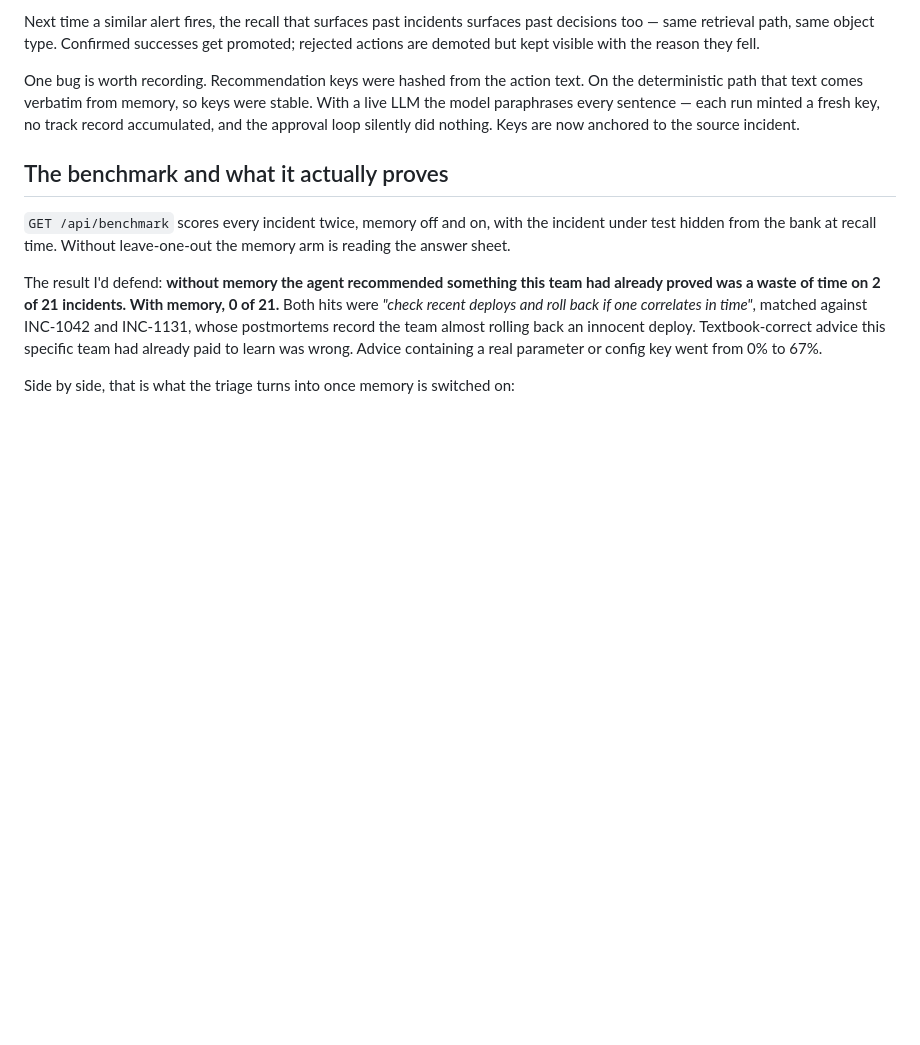
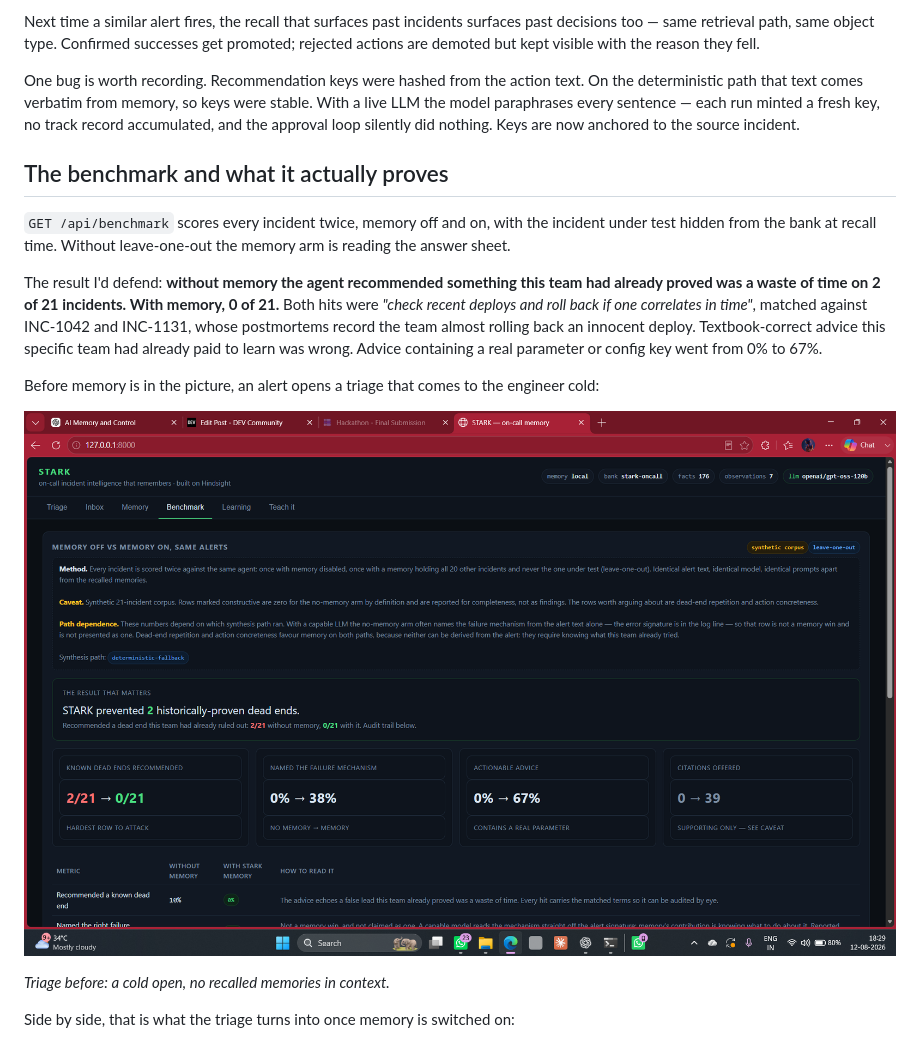
Before and after one commit to professor-200629/Stark-, a Markdown page: article.md, the part around the change. GitHub-like rendering; pictures changed too: docs/screenshots/triage-before.png; blank space fills up the shorter version.

Commit message:
Add screenshots to article and update triage screenshot

```diff
--- a/article.md
+++ b/article.md
@@ -135,6 +135,12 @@ One bug is worth recording. Recommendation keys were hashed from the action text
 
 The result I'd defend: **without memory the agent recommended something this team had already proved was a waste of time on 2 of 21 incidents. With memory, 0 of 21.** Both hits were *"check recent deploys and roll back if one correlates in time"*, matched against INC-1042 and INC-1131, whose postmortems record the team almost rolling back an innocent deploy. Textbook-correct advice this specific team had already paid to learn was wrong. Advice containing a real parameter or config key went from 0% to 67%.
 
+Before memory is in the picture, an alert opens a triage that comes to the engineer cold:
+
+![The triage before memory — the alert opened with no recalled incidents in context](docs/screenshots/triage-before.png)
+
+*Triage before: a cold open, no recalled memories in context.*
+
 Side by side, that is what the triage turns into once memory is switched on:
 
 ![Triage with and without Hindsight memory — the grounded brief recalls the prior incident instead of reopening it cold](docs/screenshots/triage-memory-comparison.png)
```
